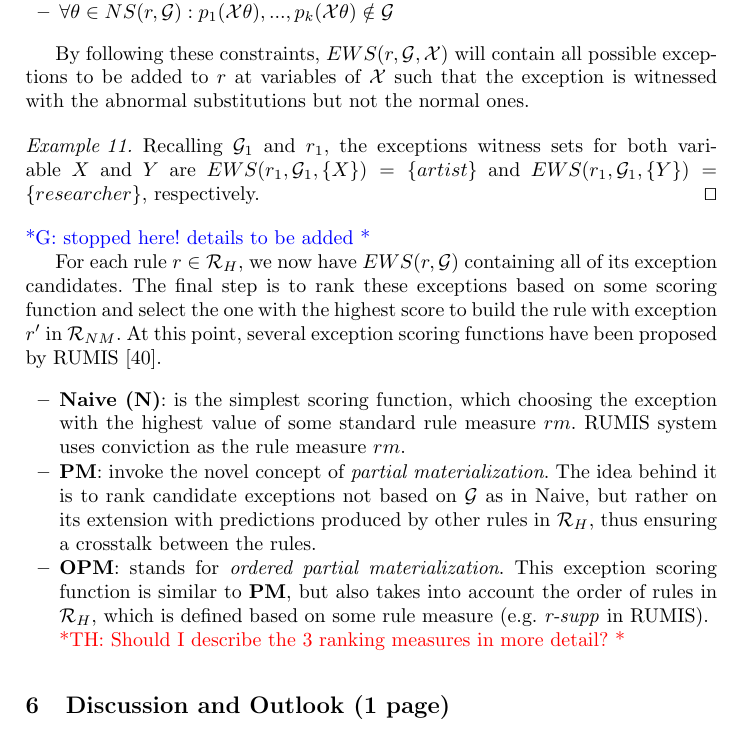
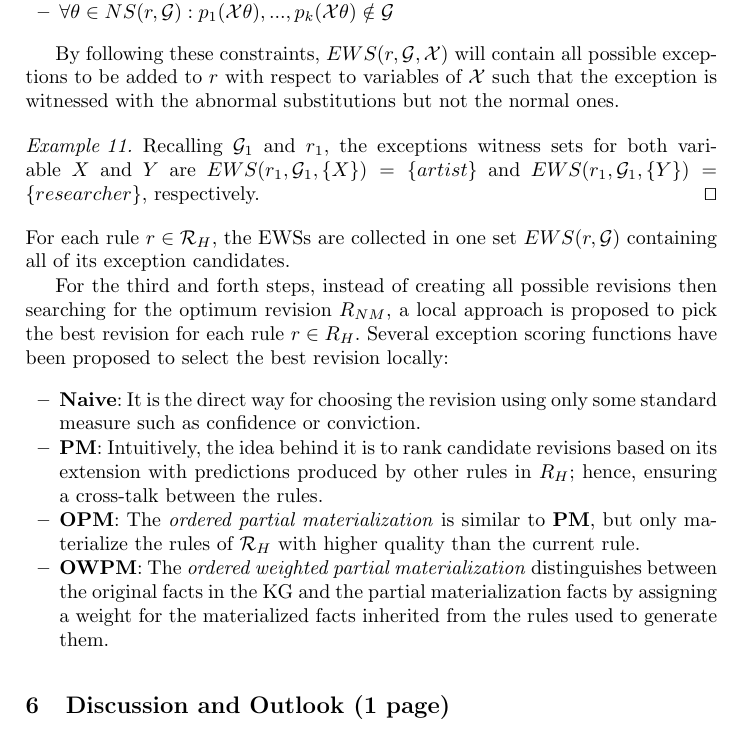
Before and after one commit to hovinhthinh/RW_2018_Rules_KG, a LaTeX thesis (main.tex, which reads sections/051_nonmonotonic_rules.tex): part of page 17 of 20, cut so that both start at the same text. Compiled offline with pdfLaTeX.

Commit message:
nonmonotonic

```diff
--- a/sections/051_nonmonotonic_rules.tex
+++ b/sections/051_nonmonotonic_rules.tex
@@ -79,14 +79,25 @@ EWS is then constructed from the relations distinguishing the abnormal set from
 \item $\forall \theta \in NS(r,\cG) :  p_1(\mathcal{X}\theta), ...,p_k(\mathcal{X}\theta) \notin \cG$
 \end{itemize}
 
-By following these constraints, $EWS(r,\cG,\mathcal{X})$ will contain all possible exceptions to be added to $r$ at variables of $\mathcal{X}$ such that the exception is witnessed with the abnormal substitutions but not the normal ones.
+By following these constraints, $EWS(r,\cG,\mathcal{X})$ will contain all possible exceptions to be added to $r$ with respect to variables of $\mathcal{X}$ such that the exception is witnessed with the abnormal substitutions but not the normal ones.
 
 
 \begin{example}
 Recalling $\cG_1$ and $r_1$, the exceptions witness sets for both variable $X$ and $Y$ are $EWS(r_1,\cG_1,\{X\}) = \{artist\}$ and $EWS(r_1,\cG_1,\{Y\}) = \{researcher\}$, respectively.
 \qed
 \end{example}
- \gad{stopped here! details to be added}
+For each rule $r \in \cR_H$, the EWSs are collected in one set $EWS(r,\cG)$ containing all of its exception candidates.
+%\[EWS(r,\cG)=\bigcup_{\forall\mathcal{X}\subseteq \mathcal{V}}EWS(r,\cG,\mathcal{X})\]
+
+For the third and forth steps, instead of creating all possible revisions then searching for the optimum revision $R_{NM}$, a local approach is proposed to pick the best revision for each rule $r \in R_H$. Several exception scoring functions have been proposed to select the best revision locally:
+\begin{itemize}
+\item \textbf{Naive}: It is the direct way for choosing the revision using only some standard measure such as confidence or conviction.
+\item \textbf{PM}: Intuitively, the idea behind it is to rank candidate revisions based on its extension with predictions produced by other rules in $R_H$; hence, ensuring a cross-talk between the rules.
+\item \textbf{OPM}: The \textit{ordered partial materialization} is similar to \textbf{PM}, but only materialize the rules of $\cR_{H}$ with higher quality than the current rule.
+\item \textbf{OWPM}: The \textit{ordered weighted partial materialization} distinguishes between the original facts in the KG and the partial materialization facts by assigning a weight for the materialized facts inherited  from the rules used to generate them.
+\end{itemize}
+
+ %\gad{stopped here! details to be added}
 
 
 
@@ -122,17 +133,17 @@ Recalling $\cG_1$ and $r_1$, the exceptions witness sets for both variable $X$ a
 %\[EWS(r,\cG) = \bigcup_{\forall\mathcal{X}\subseteq \mathcal{V}}EWS(r,\cG,\mathcal{X})\]
 
 %\item
-For each rule $r \in \cR_H$, we now have $EWS(r,\cG)$ containing all of its exception candidates. The final step is to rank these exceptions based on some scoring function and select the one with the highest score to build the rule with exception $r'$ in $\cR_{NM}$. At this point, several exception scoring functions have been proposed by RUMIS \cite{rumis}.
-%Let $r_i^j$ be the nonmonotonic rule built from $r_i \in \cR_H$ by adding $j$-th exception of $EWS(r_i,\cG)$, the introduced exception scoring functions are as follows:
-\begin{itemize}
-\item \textbf{Naive (N)}: is the simplest scoring function, which choosing the exception with the highest value of some standard rule measure $rm$. RUMIS system uses conviction as the rule measure $rm$.
-\item \textbf{PM}: invoke the novel concept of \textit{partial materialization}. The idea behind it is to rank candidate exceptions not based on $\cG$ as in Naive, but rather on its
-extension with predictions produced by other rules in $\cR_H$, thus ensuring a crosstalk between the rules.
-\item \textbf{OPM}: stands for \textit{ordered partial materialization}. This exception scoring function is similar to \textbf{PM}, but also takes into account the order of rules in $\cR_{H}$, which is defined based on some rule measure (e.g. \textit{r-supp} in RUMIS).
-
-\thi {Should I describe the 3 ranking measures in more detail?}
-\end{itemize}
-%\end{enumerate}
+%For each rule $r \in \cR_H$, we now have $EWS(r,\cG)$ containing all of its exception candidates. The final step is to rank these exceptions based on some scoring function and select the one with the highest score to build the rule with exception $r'$ in $\cR_{NM}$. At this point, several exception scoring functions have been proposed by RUMIS \cite{rumis}.
+%%Let $r_i^j$ be the nonmonotonic rule built from $r_i \in \cR_H$ by adding $j$-th exception of $EWS(r_i,\cG)$, the introduced exception scoring functions are as follows:
+%\begin{itemize}
+%\item \textbf{Naive (N)}: is the simplest scoring function, which choosing the exception with the highest value of some standard rule measure $rm$. RUMIS system uses conviction as the rule measure $rm$.
+%\item \textbf{PM}: invoke the novel concept of \textit{partial materialization}. The idea behind it is to rank candidate exceptions not based on $\cG$ as in Naive, but rather on its
+%extension with predictions produced by other rules in $\cR_H$, thus ensuring a crosstalk between the rules.
+%\item \textbf{OPM}: stands for \textit{ordered partial materialization}. This exception scoring function is similar to \textbf{PM}, but also takes into account the order of rules in $\cR_{H}$, which is defined based on some rule measure (e.g. \textit{r-supp} in RUMIS).
+%
+%\thi {Should I describe the 3 ranking measures in more detail?}
+%\end{itemize}
+%%\end{enumerate}
 
 
 
```
